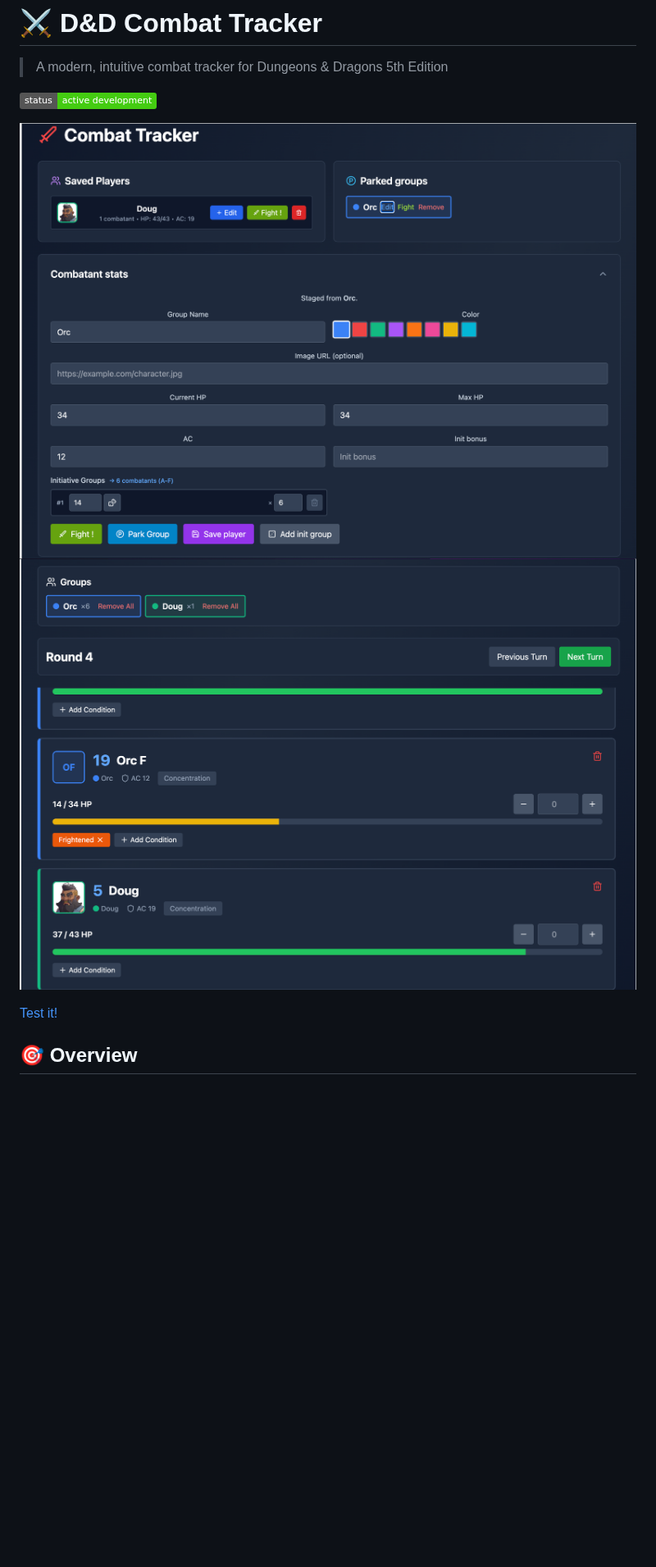
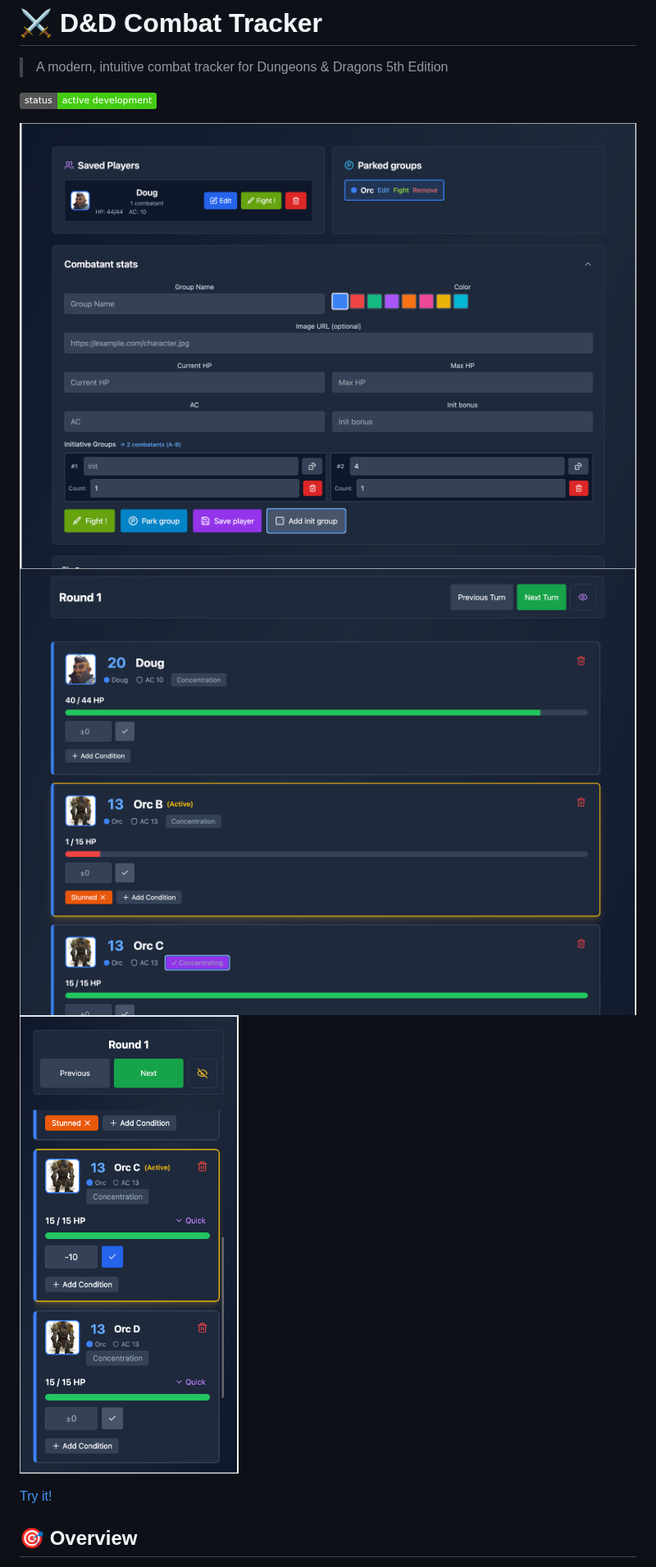
Before and after one commit to yohannjouanneau/dnd-combat-tracker, a Markdown page: README.md, the part around one of its changes. Shown at 82% size. Rendered like a GitHub page; pictures changed too: screenshots/dnd_combat_tracker_screenshot_1.png, screenshots/dnd_combat_tracker_screenshot_2.png, screenshots/dnd_combat_tracker_screenshot_3.png (added); badges without logos; blank space fills up the shorter version.

```diff
--- a/README.md
+++ b/README.md
@@ -6,8 +6,9 @@
 
 ![Combat Tracker Demo 1](https://github.com/yohannjouanneau/dnd-combat-tracker/blob/main/screenshots/dnd_combat_tracker_screenshot_1.png)
 ![Combat Tracker Demo 2](https://github.com/yohannjouanneau/dnd-combat-tracker/blob/main/screenshots/dnd_combat_tracker_screenshot_2.png)
+![Combat Tracker Demo 2](https://github.com/yohannjouanneau/dnd-combat-tracker/blob/main/screenshots/dnd_combat_tracker_screenshot_3.png)
 
-[Test it!](https://yohannjouanneau.github.io/dnd-combat-tracker/)
+[Try it!](https://yohannjouanneau.github.io/dnd-combat-tracker/)
 
 ## 🎯 Overview
 
```
Also changed, not shown: other parts of README.md (+123 -23 lines), 1 other file.
